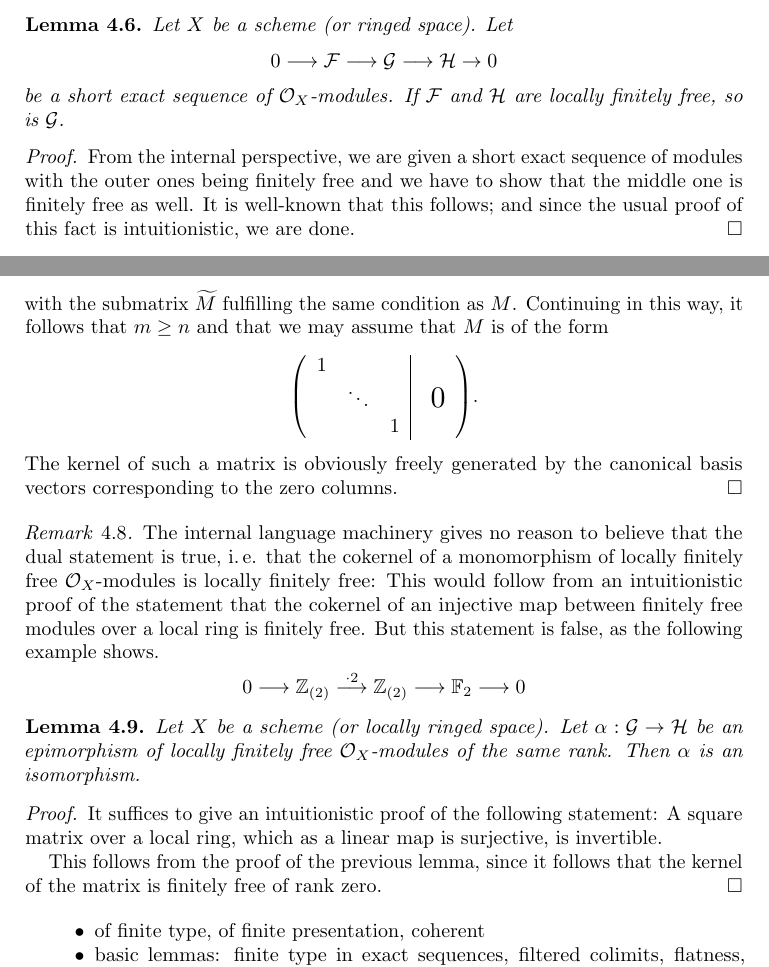
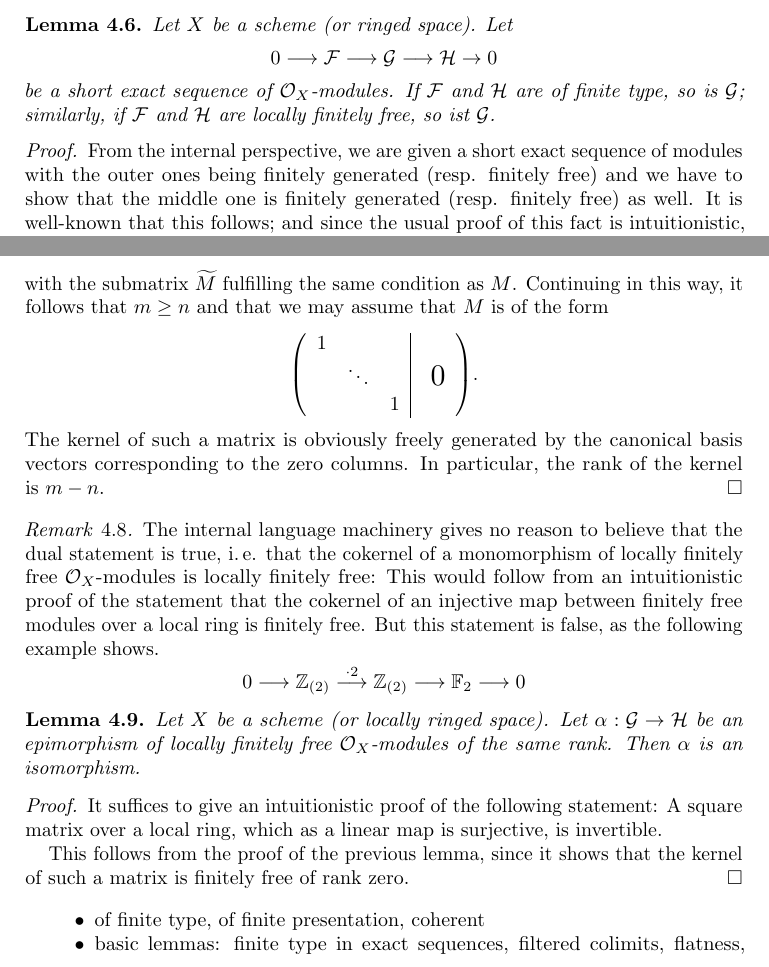
Before and after one commit to iblech/internal-methods, a LaTeX paper (notes.tex): two parts of pages 10 and 11 of 22, joined at a grey line, cut so that both start at the same text. Compiled offline with pdfLaTeX.

Commit message:
One more well-known lemma

```diff
--- a/notes.tex
+++ b/notes.tex
@@ -686,13 +686,15 @@ any stalk.
 
 \begin{lemma}Let~$X$ be a scheme (or ringed space). Let
 \[ 0 \lra \F \lra \G \lra \H \to 0 \]
-be a short exact sequence of~$\O_X$-modules. If~$\F$ and~$\H$ are locally
-finitely free, so is~$\G$.
+be a short exact sequence of~$\O_X$-modules. If~$\F$ and~$\H$ are of finite
+type, so is~$\G$; similarly, if~$\F$ and~$\H$ are locally finitely free, so
+ist~$\G$.
 \end{lemma}
 \begin{proof}From the internal perspective, we are given a short exact sequence
-of modules with the outer ones being finitely free and we have to show that the
-middle one is finitely free as well. It is well-known that this follows; and
-since the usual proof of this fact is intuitionistic, we are done.
+of modules with the outer ones being finitely generated (resp. finitely free)
+and we have to show that the middle one is finitely generated (resp. finitely
+free) as well. It is well-known that this follows; and since the usual proof of
+this fact is intuitionistic, we are done.
 \end{proof}
 
 \begin{lemma}Let~$X$ be a scheme (or locally ringed space). Let~$\alpha : \G
@@ -727,7 +729,8 @@ that~$M$ is of the form
   \end{array}
 \right)\!. \]
 The kernel of such a matrix is obviously freely generated by the canonical
-basis vectors corresponding to the zero columns.
+basis vectors corresponding to the zero columns. In particular, the rank of the
+kernel is~$m-n$.
 \end{proof}
 
 \begin{rem}The internal language machinery gives no reason to believe that the
@@ -746,9 +749,10 @@ rank. Then~$\alpha$ is an isomorphism.\end{lemma}
 statement: A square matrix over a local ring, which as a linear map is
 surjective, is invertible.
 
-This follows from the proof of the previous lemma, since it follows that the
-kernel of the matrix is finitely free of rank zero.
-\end{proof}
+This follows from the proof of the previous lemma, since it shows that the
+kernel of such a matrix is finitely free of rank zero.
+\end{proof}
+
 
 \begin{itemize}
 \item of finite type, of finite presentation, coherent
```
